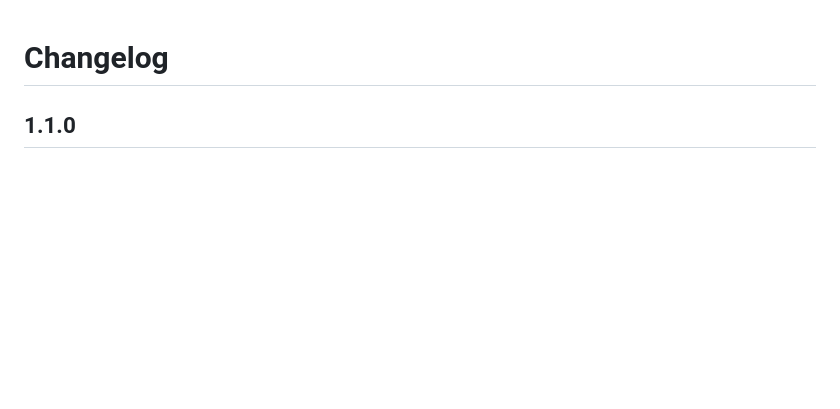
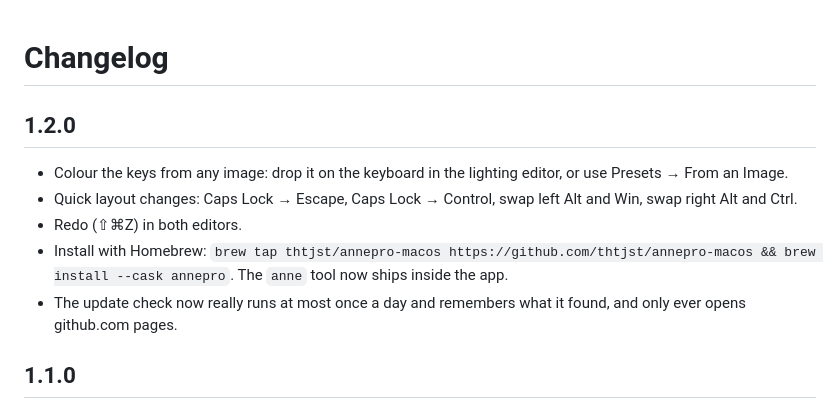
Before and after one commit to thtjst/annepro-macos, a Markdown page: CHANGELOG.md, the part around the change. Drawn GitHub-style; blank space fills up the shorter version.

```diff
--- a/CHANGELOG.md
+++ b/CHANGELOG.md
@@ -1,4 +1,12 @@
 # Changelog
+
+## 1.2.0
+
+- Colour the keys from any image: drop it on the keyboard in the lighting editor, or use Presets → From an Image.
+- Quick layout changes: Caps Lock → Escape, Caps Lock → Control, swap left Alt and Win, swap right Alt and Ctrl.
+- Redo (⇧⌘Z) in both editors.
+- Install with Homebrew: `brew tap thtjst/annepro-macos https://github.com/thtjst/annepro-macos && brew install --cask annepro`. The `anne` tool now ships inside the app.
+- The update check now really runs at most once a day and remembers what it found, and only ever opens github.com pages.
 
 ## 1.1.0
 
```
Also changed, not shown: README.md (+13 -2 lines), docs/PROTOCOL.md (+9 -0 lines), docs/screenshots/layout-dark.png, docs/screenshots/layout-light.png, docs/screenshots/lighting-dark.png, docs/screenshots/lighting-light.png, 12 other files.
